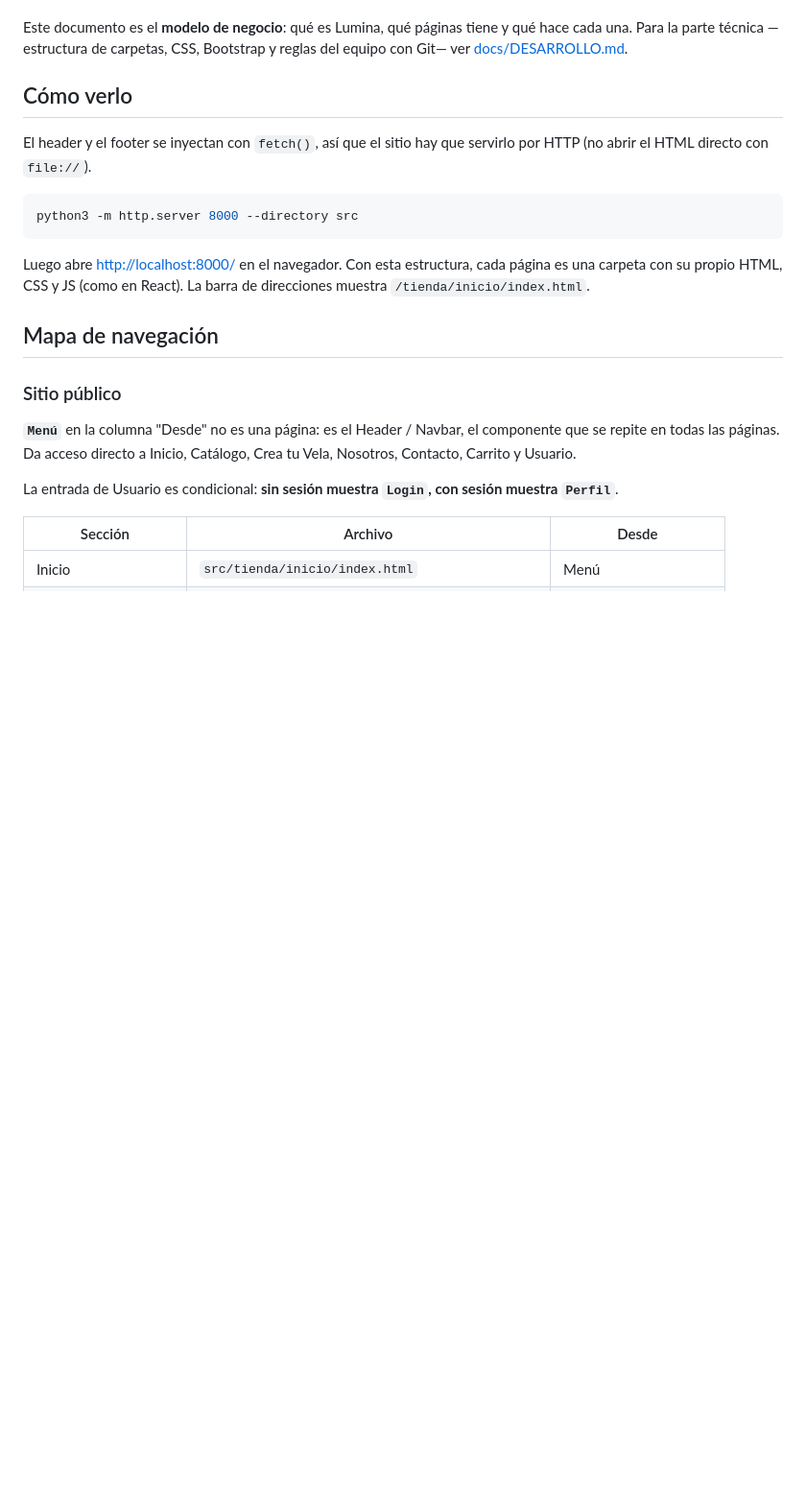
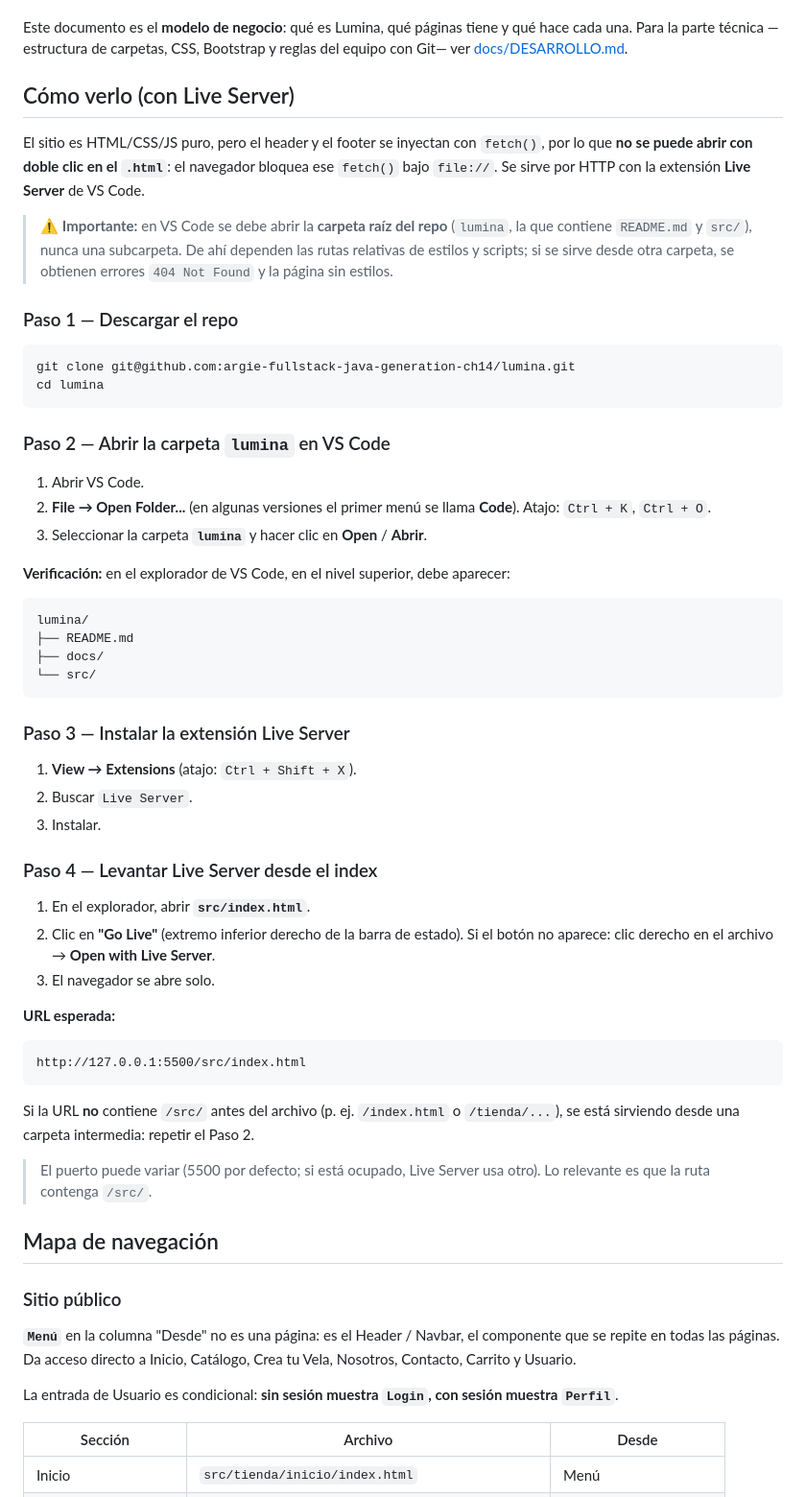
Before and after one commit to argie-fullstack-java-generation-ch14/lumina, a Markdown page: README.md, the part around the change. Shown at 96% size. Rendered like a GitHub page; blank space fills up the shorter version.

Commit message:
feat: update README with detailed Live Server setup instructions

````diff
--- a/README.md
+++ b/README.md
@@ -8,18 +8,67 @@ Este documento es el **modelo de negocio**: qué es Lumina, qué páginas tiene
 qué hace cada una. Para la parte técnica —estructura de carpetas, CSS, Bootstrap
 y reglas del equipo con Git— ver [docs/DESARROLLO.md](docs/DESARROLLO.md).
 
-## Cómo verlo
+## Cómo verlo (con Live Server)
 
-El header y el footer se inyectan con `fetch()`, así que el sitio hay que servirlo
-por HTTP (no abrir el HTML directo con `file://`).
+El sitio es HTML/CSS/JS puro, pero el header y el footer se inyectan con
+`fetch()`, por lo que **no se puede abrir con doble clic en el `.html`**: el
+navegador bloquea ese `fetch()` bajo `file://`. Se sirve por HTTP con la
+extensión **Live Server** de VS Code.
+
+> ⚠️ **Importante:** en VS Code se debe abrir la **carpeta raíz del repo**
+> (`lumina`, la que contiene `README.md` y `src/`), nunca una subcarpeta. De
+> ahí dependen las rutas relativas de estilos y scripts; si se sirve desde
+> otra carpeta, se obtienen errores `404 Not Found` y la página sin estilos.
+
+### Paso 1 — Descargar el repo
 
 ```bash
-python3 -m http.server 8000 --directory src
+git clone git@github.com:argie-fullstack-java-generation-ch14/lumina.git
+cd lumina
 ```
 
-Luego abre <http://localhost:8000/> en el navegador. Con esta estructura, cada
-página es una carpeta con su propio HTML, CSS y JS (como en React). La barra de
-direcciones muestra `/tienda/inicio/index.html`.
+### Paso 2 — Abrir la carpeta `lumina` en VS Code
+
+1. Abrir VS Code.
+2. **File → Open Folder...** (en algunas versiones el primer menú se llama
+   **Code**). Atajo: `Ctrl + K`, `Ctrl + O`.
+3. Seleccionar la carpeta **`lumina`** y hacer clic en **Open** / **Abrir**.
+
+**Verificación:** en el explorador de VS Code, en el nivel superior, debe
+aparecer:
+
+```
+lumina/
+├── README.md
+├── docs/
+└── src/
+```
+
+### Paso 3 — Instalar la extensión Live Server
+
+1. **View → Extensions** (atajo: `Ctrl + Shift + X`).
+2. Buscar `Live Server`.
+3. Instalar.
+
+### Paso 4 — Levantar Live Server desde el index
+
+1. En el explorador, abrir **`src/index.html`**.
+2. Clic en **"Go Live"** (extremo inferior derecho de la barra de estado). Si
+   el botón no aparece: clic derecho en el archivo → **Open with Live Server**.
+3. El navegador se abre solo.
+
+**URL esperada:**
+
+```
+http://127.0.0.1:5500/src/index.html
+```
+
+Si la URL **no** contiene `/src/` antes del archivo (p. ej.
+`/index.html` o `/tienda/...`), se está sirviendo desde una carpeta
+intermedia: repetir el Paso 2.
+
+> El puerto puede variar (5500 por defecto; si está ocupado, Live Server usa
+> otro). Lo relevante es que la ruta contenga `/src/`.
 
 ## Mapa de navegación
 
````
